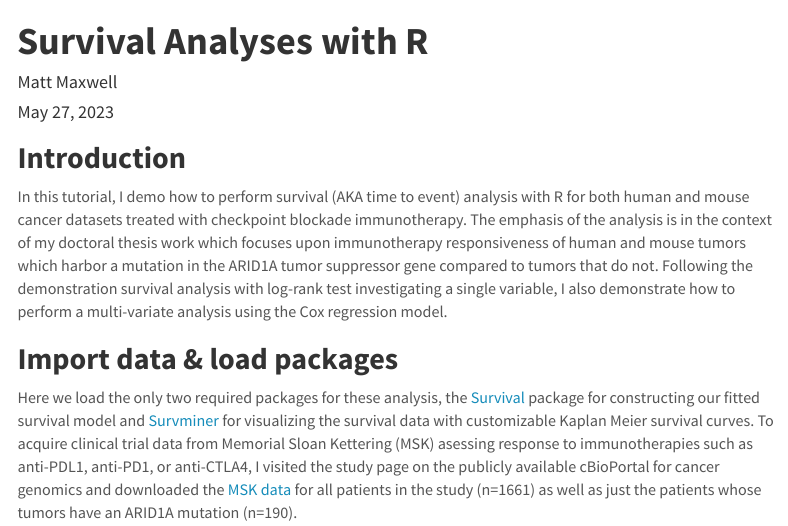
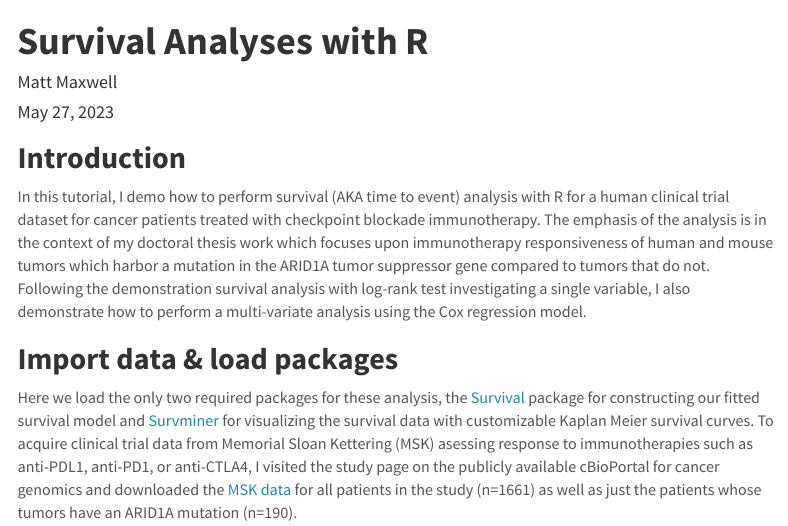
Before and after one commit to mbmaxwell/Survival_analyses_with_R, an R Markdown document (Survival_Analysis_ARID1A_MSK_no_mouse.Rmd): the page in a window 1100 px wide, from its top. Rendered offline with R 4.5, knitr and Pandoc, with nearby package versions; code that draws random numbers runs with fixed seeds of ours; menus at the side of the page are left out; long lines of code are wrapped.

Commit message:
Updating description of tutorial.

````diff
--- a/Survival_Analysis_ARID1A_MSK_no_mouse.Rmd
+++ b/Survival_Analysis_ARID1A_MSK_no_mouse.Rmd
@@ -40,7 +40,7 @@ body {
 </style>
 
 ## **Introduction**
-In this tutorial, I demo how to perform survival (AKA time to event) analysis with R for both human and mouse cancer datasets treated with checkpoint blockade immunotherapy. The emphasis of the analysis is in the context of my doctoral thesis work which focuses upon immunotherapy responsiveness of human and mouse tumors which harbor a mutation in the ARID1A tumor suppressor gene compared to tumors that do not. Following the demonstration survival analysis with log-rank test investigating a single variable, I also demonstrate how to perform a multi-variate analysis using the Cox regression model.
+In this tutorial, I demo how to perform survival (AKA time to event) analysis with R for a human clinical trial dataset for cancer patients treated with checkpoint blockade immunotherapy. The emphasis of the analysis is in the context of my doctoral thesis work which focuses upon immunotherapy responsiveness of human and mouse tumors which harbor a mutation in the ARID1A tumor suppressor gene compared to tumors that do not. Following the demonstration survival analysis with log-rank test investigating a single variable, I also demonstrate how to perform a multi-variate analysis using the Cox regression model.
 
 ```{r setup, include=FALSE}
 knitr::opts_chunk$set(echo = TRUE)
````
